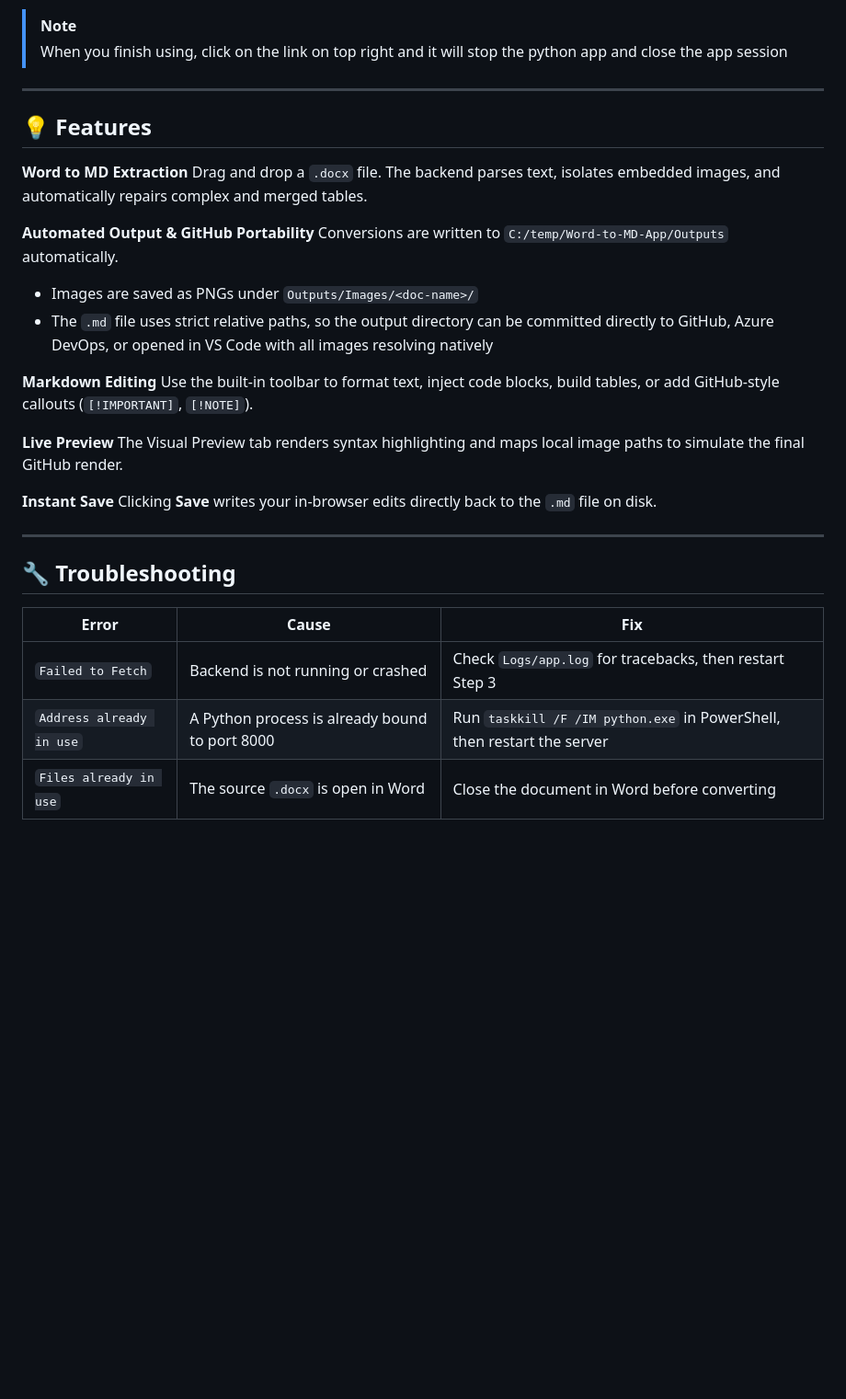
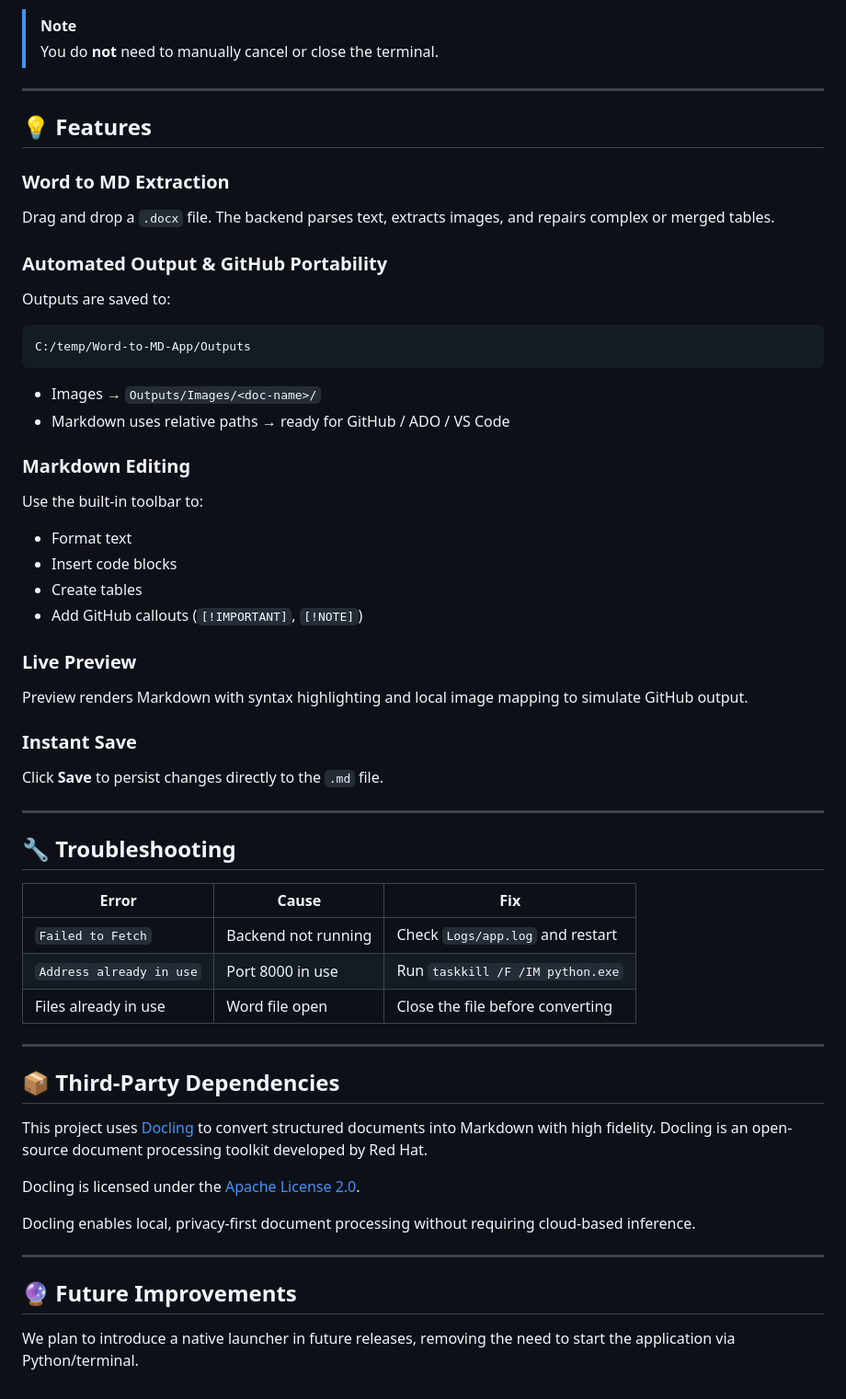
Before and after one commit to fr3dgu1s/Word-to-Markdown-Converter, a Markdown page: README.md, the part around one of its changes. Shown at 92% size. Rendered like a GitHub page; blank space fills up the shorter version.

````diff
--- a/README.md
+++ b/README.md
@@ -74,26 +81,42 @@ Open **Microsoft Edger** or any other browser installed, and on the search bar t
 
 > [!NOTE]
-> When you finish using, click on the link on top right and it will stop the python app and close the app session
+> You do **not** need to manually cancel or close the terminal.
+
 ---
 
 ## 💡 Features
 
-**Word to MD Extraction**
-Drag and drop a `.docx` file. The backend parses text, isolates embedded images, and automatically repairs complex and merged tables.
+### Word to MD Extraction
 
-**Automated Output & GitHub Portability**
-Conversions are written to `C:/temp/Word-to-MD-App/Outputs` automatically.
-- Images are saved as PNGs under `Outputs/Images/<doc-name>/`
-- The `.md` file uses strict relative paths, so the output directory can be committed directly to GitHub, Azure DevOps, or opened in VS Code with all images resolving natively
+Drag and drop a `.docx` file. The backend parses text, extracts images, and repairs complex or merged tables.
 
-**Markdown Editing**
-Use the built-in toolbar to format text, inject code blocks, build tables, or add GitHub-style callouts (`[!IMPORTANT]`, `[!NOTE]`).
+### Automated Output & GitHub Portability
 
-**Live Preview**
-The Visual Preview tab renders syntax highlighting and maps local image paths to simulate the final GitHub render.
+Outputs are saved to:
 
-**Instant Save**
-Clicking **Save** writes your in-browser edits directly back to the `.md` file on disk.
+```
+C:/temp/Word-to-MD-App/Outputs
+```
+
+- Images → `Outputs/Images/<doc-name>/`
+- Markdown uses relative paths → ready for GitHub / ADO / VS Code
+
+### Markdown Editing
+
+Use the built-in toolbar to:
+
+- Format text
+- Insert code blocks
+- Create tables
+- Add GitHub callouts (`[!IMPORTANT]`, `[!NOTE]`)
+
+### Live Preview
+
+Preview renders Markdown with syntax highlighting and local image mapping to simulate GitHub output.
+
+### Instant Save
+
+Click **Save** to persist changes directly to the `.md` file.
 
 ---
 
@@ -101,6 +124,22 @@ Clicking **Save** writes your in-browser edits directly back to the `.md` file o
 
 | Error | Cause | Fix |
 |---|---|---|
-| `Failed to Fetch` | Backend is not running or crashed | Check `Logs/app.log` for tracebacks, then restart Step 3 |
-| `Address already in use` | A Python process is already bound to port 8000 | Run `taskkill /F /IM python.exe` in PowerShell, then restart the server |
-| `Files already in use` | The source `.docx` is open in Word | Close the document in Word before converting |
+| `Failed to Fetch` | Backend not running | Check `Logs/app.log` and restart |
+| `Address already in use` | Port 8000 in use | Run `taskkill /F /IM python.exe` |
+| Files already in use | Word file open | Close the file before converting |
+
+---
+
+## 📦 Third-Party Dependencies
+
+This project uses [Docling](https://github.com/DS4SD/docling) to convert structured documents into Markdown with high fidelity. Docling is an open-source document processing toolkit developed by Red Hat.
+
+Docling is licensed under the [Apache License 2.0](https://www.apache.org/licenses/LICENSE-2.0).
+
+Docling enables local, privacy-first document processing without requiring cloud-based inference.
+
+---
+
+## 🔮 Future Improvements
+
+We plan to introduce a native launcher in future releases, removing the need to start the application via Python/terminal.
````
Also changed, not shown: other parts of README.md (+29 -22 lines).
